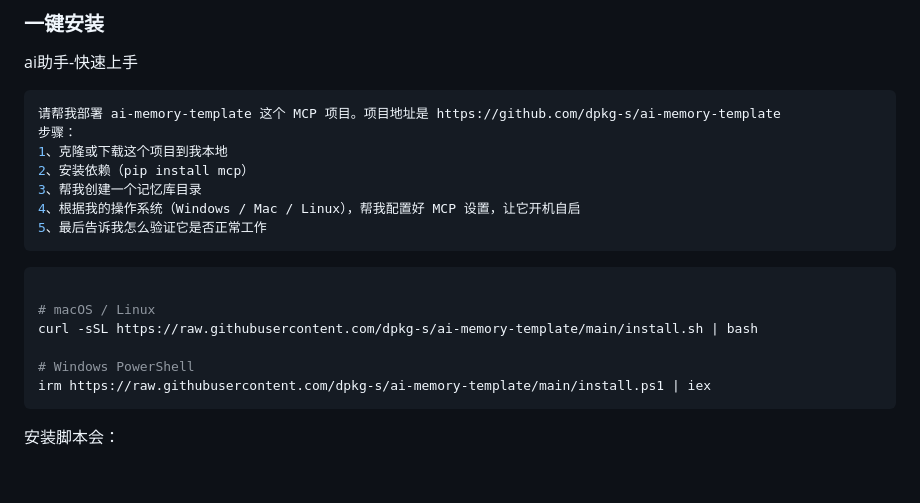
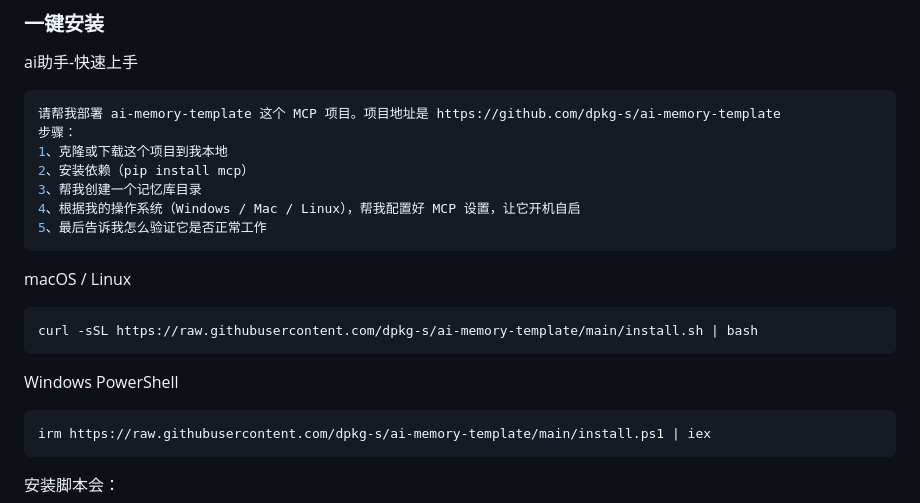
Before and after one commit to dpkg-s/ai-memory-template, a Markdown page: README.md, the part around the change. GitHub-like rendering; blank space fills up the shorter version.

````diff
--- a/README.md
+++ b/README.md
@@ -117,13 +117,12 @@ ai助手-快速上手
 4、根据我的操作系统（Windows / Mac / Linux），帮我配置好 MCP 设置，让它开机自启
 5、最后告诉我怎么验证它是否正常工作
 ```
-
+macOS / Linux
 ```bash
-
-# macOS / Linux
 curl -sSL https://raw.githubusercontent.com/dpkg-s/ai-memory-template/main/install.sh | bash
-
-# Windows PowerShell
+```
+Windows PowerShell
+```bash
 irm https://raw.githubusercontent.com/dpkg-s/ai-memory-template/main/install.ps1 | iex
 ```
 
````
